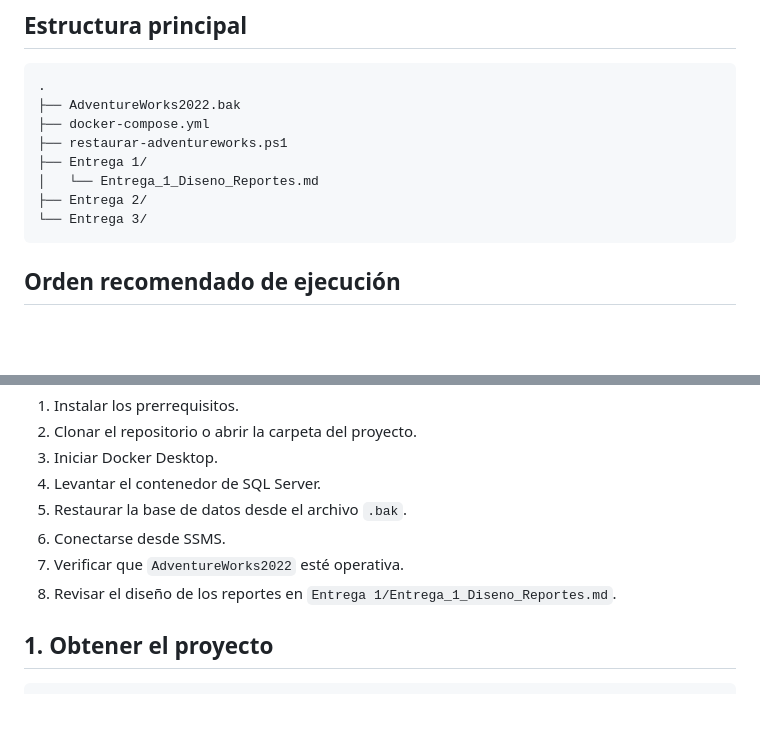
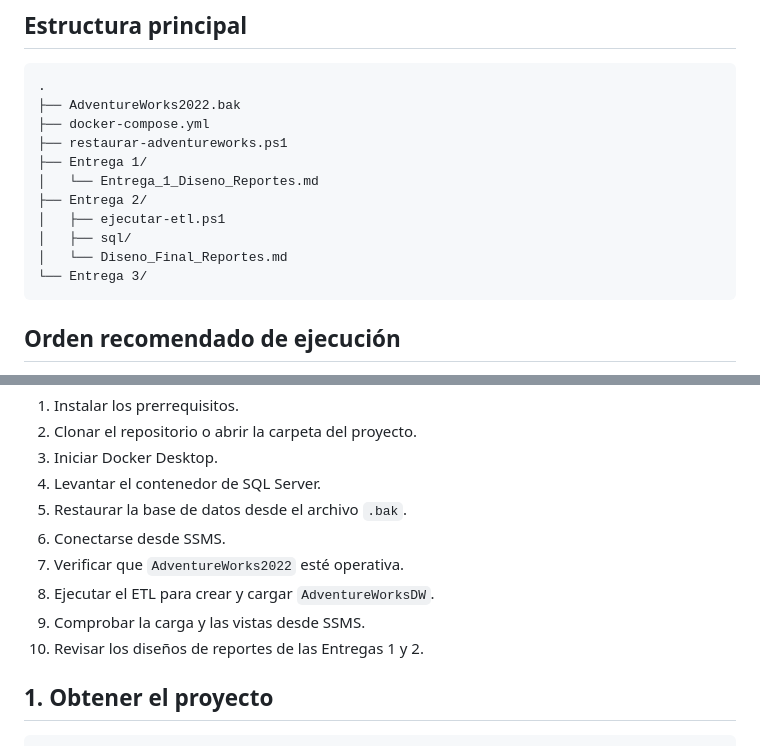
Before and after one commit to Charmandiox9/Ing.-Datos-y-Big-Data, a Markdown page: README.md, 2 parts joined by grey strips. Drawn GitHub-style; blank space fills up the shorter version.

````diff
--- a/README.md
+++ b/README.md
@@ -31,6 +31,9 @@ Instalar y tener disponibles:
 ├── Entrega 1/
 │   └── Entrega_1_Diseno_Reportes.md
 ├── Entrega 2/
+│   ├── ejecutar-etl.ps1
+│   ├── sql/
+│   └── Diseno_Final_Reportes.md
 └── Entrega 3/
 ```
 
@@ -45,7 +48,9 @@ Realizar las actividades en este orden:
 5. Restaurar la base de datos desde el archivo `.bak`.
 6. Conectarse desde SSMS.
 7. Verificar que `AdventureWorks2022` esté operativa.
-8. Revisar el diseño de los reportes en `Entrega 1/Entrega_1_Diseno_Reportes.md`.
+8. Ejecutar el ETL para crear y cargar `AdventureWorksDW`.
+9. Comprobar la carga y las vistas desde SSMS.
+10. Revisar los diseños de reportes de las Entregas 1 y 2.
 
 ## 1. Obtener el proyecto
 
````
Also changed, not shown: other parts of README.md (+51 -2 lines).
